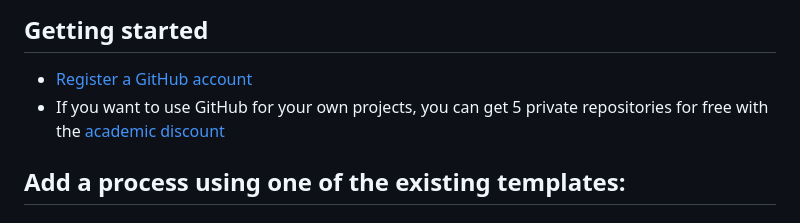
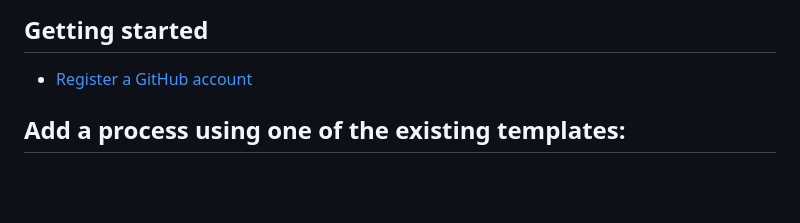
Before and after one commit to NanoLabStaff/nanolab, a Markdown page: README.md, the part around the change. GitHub-like rendering; blank space fills up the shorter version.

Commit message:
Update README.md
removed outdated informaiton

```diff
--- a/README.md
+++ b/README.md
@@ -12,7 +12,6 @@ Protocols are added manually to the wiki by NTNU NanoLab staff, but of course cr
 ## Getting started ##
 
 * [Register a GitHub account](https://github.com/join)
-* If you want to use GitHub for your own projects, you can get 5 private repositories for free with the [academic discount](https://education.github.com/)
 
 ## Add a process using one of the existing templates: ##
 
```
